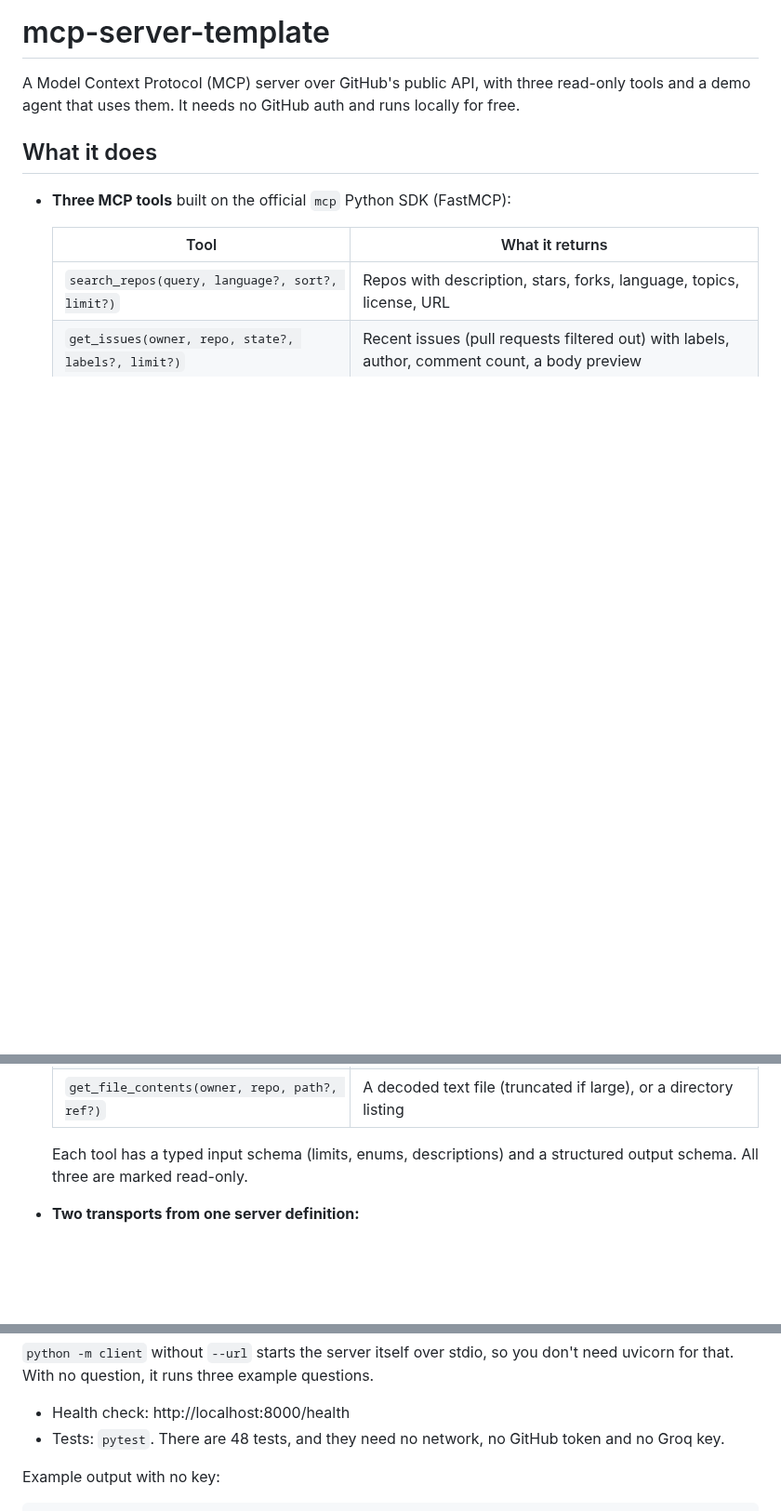
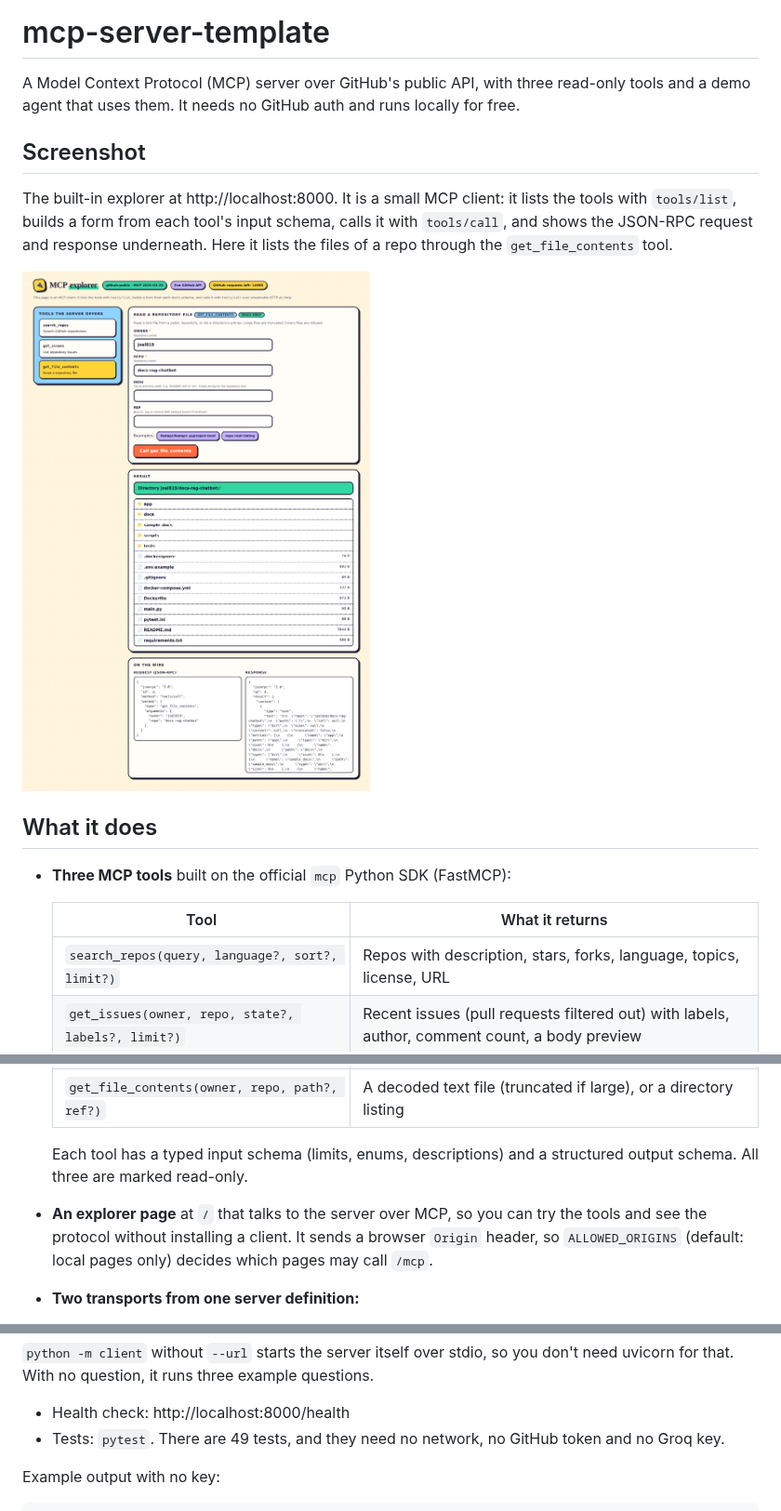
Before and after one commit to joel819/mcp-server-template, a Markdown page: README.md, 3 parts joined by grey strips. Shown at 93% size. GitHub-like rendering; pictures changed too: docs/screenshots/explorer.png (added); blank space fills up the shorter version.

```diff
--- a/README.md
+++ b/README.md
@@ -1,6 +1,12 @@
 # mcp-server-template
 
 A Model Context Protocol (MCP) server over GitHub's public API, with three read-only tools and a demo agent that uses them. It needs no GitHub auth and runs locally for free.
+
+## Screenshot
+
+The built-in explorer at http://localhost:8000. It is a small MCP client: it lists the tools with `tools/list`, builds a form from each tool's input schema, calls it with `tools/call`, and shows the JSON-RPC request and response underneath. Here it lists the files of a repo through the `get_file_contents` tool.
+
+![The MCP explorer page: the three tools, a generated form, a directory listing result and the JSON-RPC on the wire](docs/screenshots/explorer.png)
 
 ## What it does
 
@@ -13,6 +19,7 @@ A Model Context Protocol (MCP) server over GitHub's public API, with three read-
   | `get_file_contents(owner, repo, path?, ref?)` | A decoded text file (truncated if large), or a directory listing |
 
   Each tool has a typed input schema (limits, enums, descriptions) and a structured output schema. All three are marked read-only.
+- **An explorer page** at `/` that talks to the server over MCP, so you can try the tools and see the protocol without installing a client. It sends a browser `Origin` header, so `ALLOWED_ORIGINS` (default: local pages only) decides which pages may call `/mcp`.
 - **Two transports from one server definition:**
   - **Streamable HTTP** at `/mcp`, started with `uvicorn main:app` or Docker.
   - **stdio**, started with `python server_stdio.py`, for Claude Desktop, Cursor or the MCP Inspector.
@@ -51,7 +58,7 @@ python -m client --url http://localhost:8000/mcp "Show open issues in fastapi/fa
 `python -m client` without `--url` starts the server itself over stdio, so you don't need uvicorn for that. With no question, it runs three example questions.
 
 - Health check: http://localhost:8000/health
-- Tests: `pytest`. There are 48 tests, and they need no network, no GitHub token and no Groq key.
+- Tests: `pytest`. There are 49 tests, and they need no network, no GitHub token and no Groq key.
 
 Example output with no key:
 
```
Also changed, not shown: 6 other files.
